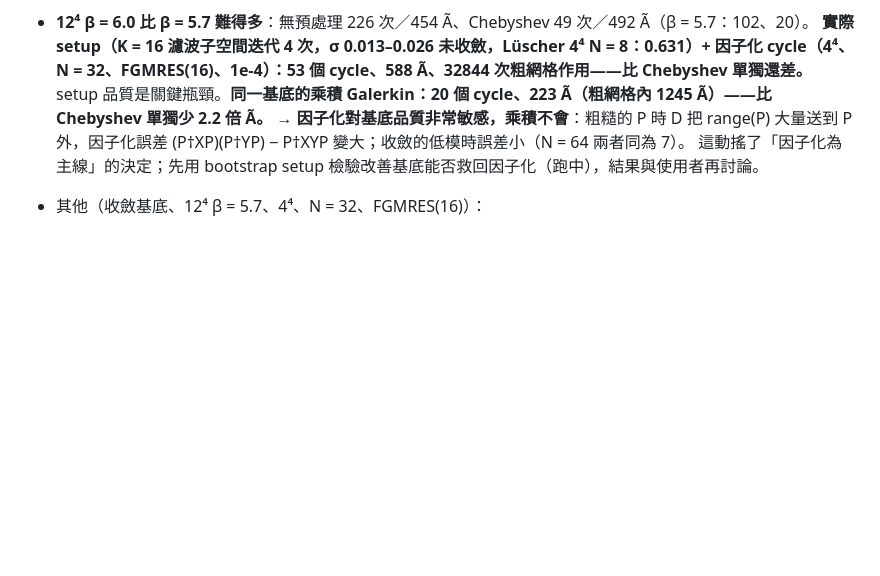
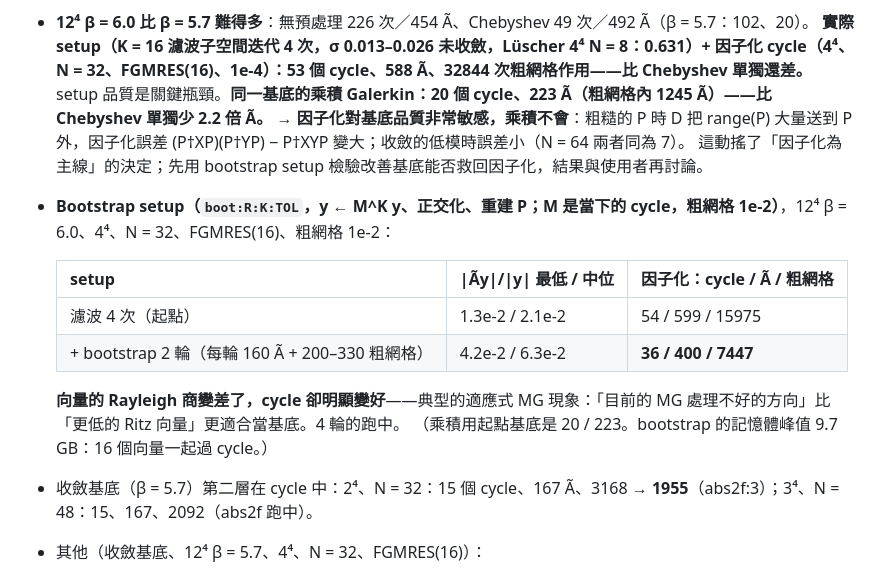
Before and after one commit to atsanroger/RutticeQCD, a Markdown page: docs/MDWF_MULTIGRID_LOG.md, the part around the change. GitHub-like rendering; blank space fills up the shorter version.

Commit message:
MDWF MG log: bootstrap setup rescues part of the factorized cycle at beta 6.0

```diff
--- a/docs/MDWF_MULTIGRID_LOG.md
+++ b/docs/MDWF_MULTIGRID_LOG.md
@@ -805,7 +805,17 @@ x_e = C_e⁻¹ y，x_o = C_o⁻¹(b_o − D_oe x_e)。作用一次 = 4 次半格
   **實際 setup（K = 16 濾波子空間迭代 4 次，σ 0.013–0.026 未收斂，Lüscher 4⁴ N = 8：0.631）+ 因子化 cycle（4⁴、N = 32、FGMRES(16)、1e-4）：53 個 cycle、588 Ã、32844 次粗網格作用——比 Chebyshev 單獨還差。**
   setup 品質是關鍵瓶頸。**同一基底的乘積 Galerkin：20 個 cycle、223 Ã（粗網格內 1245 Ã）——比 Chebyshev 單獨少 2.2 倍 Ã。**
   → **因子化對基底品質非常敏感，乘積不會**：粗糙的 P 時 D 把 range(P) 大量送到 P 外，因子化誤差 (P†XP)(P†YP) − P†XYP 變大；收斂的低模時誤差小（N = 64 兩者同為 7）。
-  這動搖了「因子化為主線」的決定；先用 bootstrap setup 檢驗改善基底能否救回因子化（跑中），結果與使用者再討論。
+  這動搖了「因子化為主線」的決定；先用 bootstrap setup 檢驗改善基底能否救回因子化，結果與使用者再討論。
+- **Bootstrap setup（`boot:R:K:TOL`，y ← M^K y、正交化、重建 P；M 是當下的 cycle，粗網格 1e-2）**，12⁴ β = 6.0、4⁴、N = 32、FGMRES(16)、粗網格 1e-2：
+
+  | setup | \|Ãy\|/\|y\| 最低 / 中位 | 因子化：cycle / Ã / 粗網格 |
+  |---|---|---|
+  | 濾波 4 次（起點） | 1.3e-2 / 2.1e-2 | 54 / 599 / 15975 |
+  | + bootstrap 2 輪（每輪 160 Ã + 200–330 粗網格） | 4.2e-2 / 6.3e-2 | **36 / 400 / 7447** |
+
+  **向量的 Rayleigh 商變差了，cycle 卻明顯變好**——典型的適應式 MG 現象：「目前的 MG 處理不好的方向」比「更低的 Ritz 向量」更適合當基底。4 輪的跑中。
+  （乘積用起點基底是 20 / 223。bootstrap 的記憶體峰值 9.7 GB：16 個向量一起過 cycle。）
+- 收斂基底（β = 5.7）第二層在 cycle 中：2⁴、N = 32：15 個 cycle、167 Ã、3168 → **1955**（abs2f:3）；3⁴、N = 48：15、167、2092（abs2f 跑中）。
 - 其他（收斂基底、12⁴ β = 5.7、4⁴、N = 32、FGMRES(16)）：
   - 第二層 abs2f（整個 3⁴ 粗網格一個超區塊、64 維稠密）放進 cycle：19 個 cycle、212 Ã、**1963** 次粗網格作用（無第二層 3273，−40%），外層不變。
   - smoother：Chebyshev 8/30 只後平滑、粗網格 1e-2：18、165 Ã、1550；**Chebyshev 8/100 前後平滑、1e-2：14、240 Ã、1077**（總成本約 550 Ã 當量）。
```
